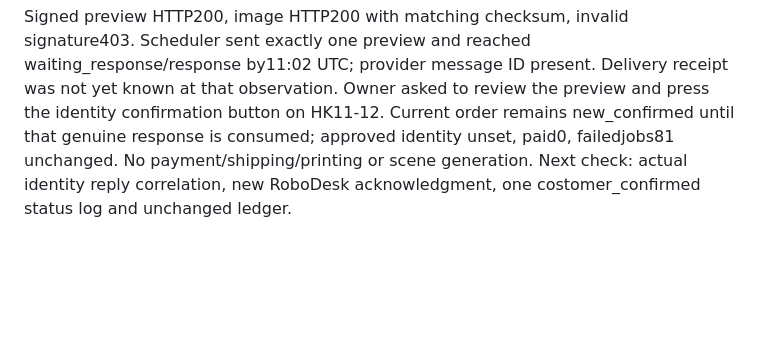
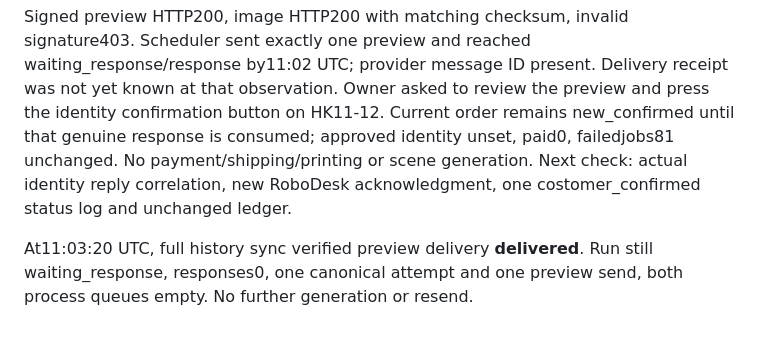
Before and after one commit to HosamZewain/herokid, a Markdown page: docs/automation-roqaya-football-trial-2026-11-01.md, the part around the change. GitHub-like rendering; blank space fills up the shorter version.

Commit message:
Verify Roqaya preview delivered once

```diff
--- a/docs/automation-roqaya-football-trial-2026-11-01.md
+++ b/docs/automation-roqaya-football-trial-2026-11-01.md
@@ -31,3 +31,5 @@ Owner asked to continue. Full history sync found the actual inbound «تأكيد
 Exactly one canonical generation attempt678 ran11:00:15–11:01:04 UTC and succeeded. Output private S3 PNG1536x1024,2,397,422bytes; stored checksum verified. Local private inspection copy `/tmp/herokid-roqaya-trial-20261101/identity-678.png`, not committed. Visual review shows a football character sheet with consistent purple outfit and multiple views; final likeness approval remains with the owner. Estimated cost0.041USD, not a provider billing receipt. No automatic retry.
 
 Signed preview HTTP200, image HTTP200 with matching checksum, invalid signature403. Scheduler sent exactly one preview and reached waiting_response/response by11:02 UTC; provider message ID present. Delivery receipt was not yet known at that observation. Owner asked to review the preview and press the identity confirmation button on HK11-12. Current order remains new_confirmed until that genuine response is consumed; approved identity unset, paid0, failedjobs81 unchanged. No payment/shipping/printing or scene generation. Next check: actual identity reply correlation, new RoboDesk acknowledgment, one costomer_confirmed status log and unchanged ledger.
+
+At11:03:20 UTC, full history sync verified preview delivery **delivered**. Run still waiting_response, responses0, one canonical attempt and one preview send, both process queues empty. No further generation or resend.
```
Also changed, not shown: docs/aws-deployment-runbook.md (+1 -1 lines).
